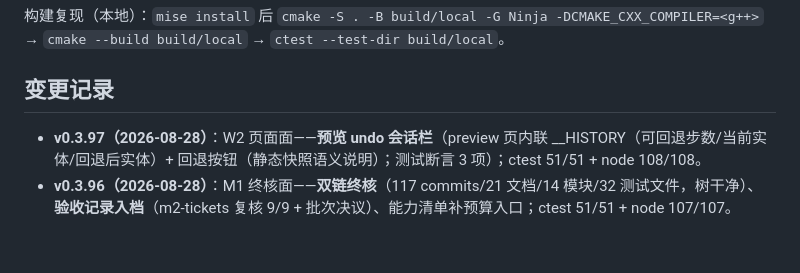
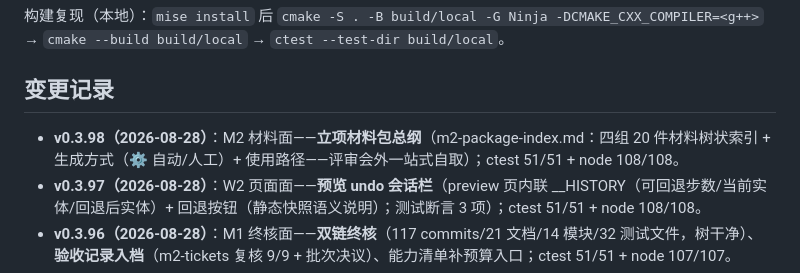
Before and after one commit to leviseek/ccx, a Markdown page: README.md, the part around the change. GitHub-like rendering; blank space fills up the shorter version.

Commit message:
M2 材料面: 立项材料包总纲（四组 20 件索引 + 使用路径）

```diff
--- a/README.md
+++ b/README.md
@@ -139,6 +139,7 @@
 
 ## 变更记录
 
+- **v0.3.98（2026-08-28）**：M2 材料面——**立项材料包总纲**（m2-package-index.md：四组 20 件材料树状索引 + 生成方式（⚙ 自动/人工）+ 使用路径——评审会外一站式自取）；ctest 51/51 + node 108/108。
 - **v0.3.97（2026-08-28）**：W2 页面面——**预览 undo 会话栏**（preview 页内联 __HISTORY（可回退步数/当前实体/回退后实体）+ 回退按钮（静态快照语义说明）；测试断言 3 项）；ctest 51/51 + node 108/108。
 - **v0.3.96（2026-08-28）**：M1 终核面——**双链终核**（117 commits/21 文档/14 模块/32 测试文件，树干净）、**验收记录入档**（m2-tickets 复核 9/9 + 批次决议）、能力清单补预算入口；ctest 51/51 + node 107/107。
 - **v0.3.95（2026-08-28）**：W2 交互面——**预览会话回退**（ccx editor preview --apply ... --undo/--redo：生成前会话内回退；applied 流程留痕（create_entity→undo 断言）；途中修正误挂分支（scene apply vs preview））；ctest 51/51 + node 107/107。
```
Also changed, not shown: docs/working/m2-package-index.md (added, +47 -0 lines).
